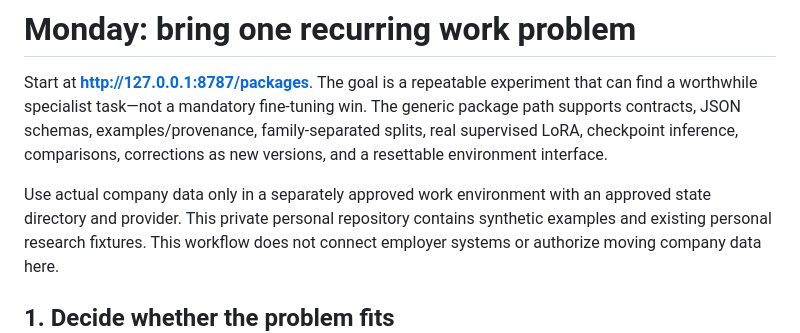
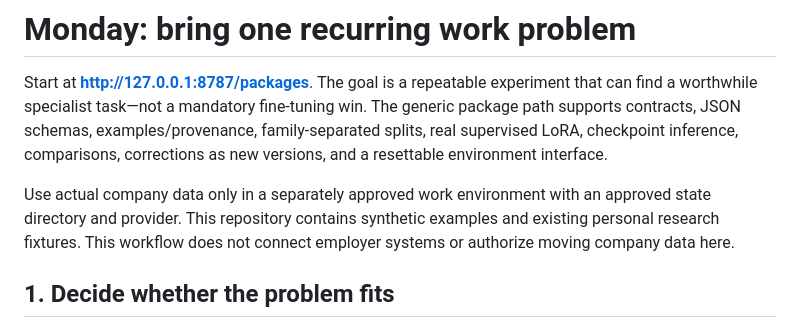
Before and after one commit to itsHabib/specialist-workshop, a Markdown page: docs/MONDAY.md, the part around the change. Drawn GitHub-style.

```diff
--- a/docs/MONDAY.md
+++ b/docs/MONDAY.md
@@ -7,7 +7,7 @@ family-separated splits, real supervised LoRA, checkpoint inference, comparisons
 corrections as new versions, and a resettable environment interface.
 
 Use actual company data only in a separately approved work environment with an
-approved state directory and provider. This private personal repository contains
+approved state directory and provider. This repository contains
 synthetic examples and existing personal research fixtures. This workflow does
 not connect employer systems or authorize moving company data here.
 
```
Also changed, not shown: CHANGELOG.md (added, +8 -0 lines), README.md (+29 -57 lines), docs/CLASSIFIER.md (added, +64 -0 lines), docs/PUBLICATION.md (added, +20 -0 lines), artifacts/public-packages-desktop.png (added), artifacts/public-packages-mobile.png (added), 3 other files.
